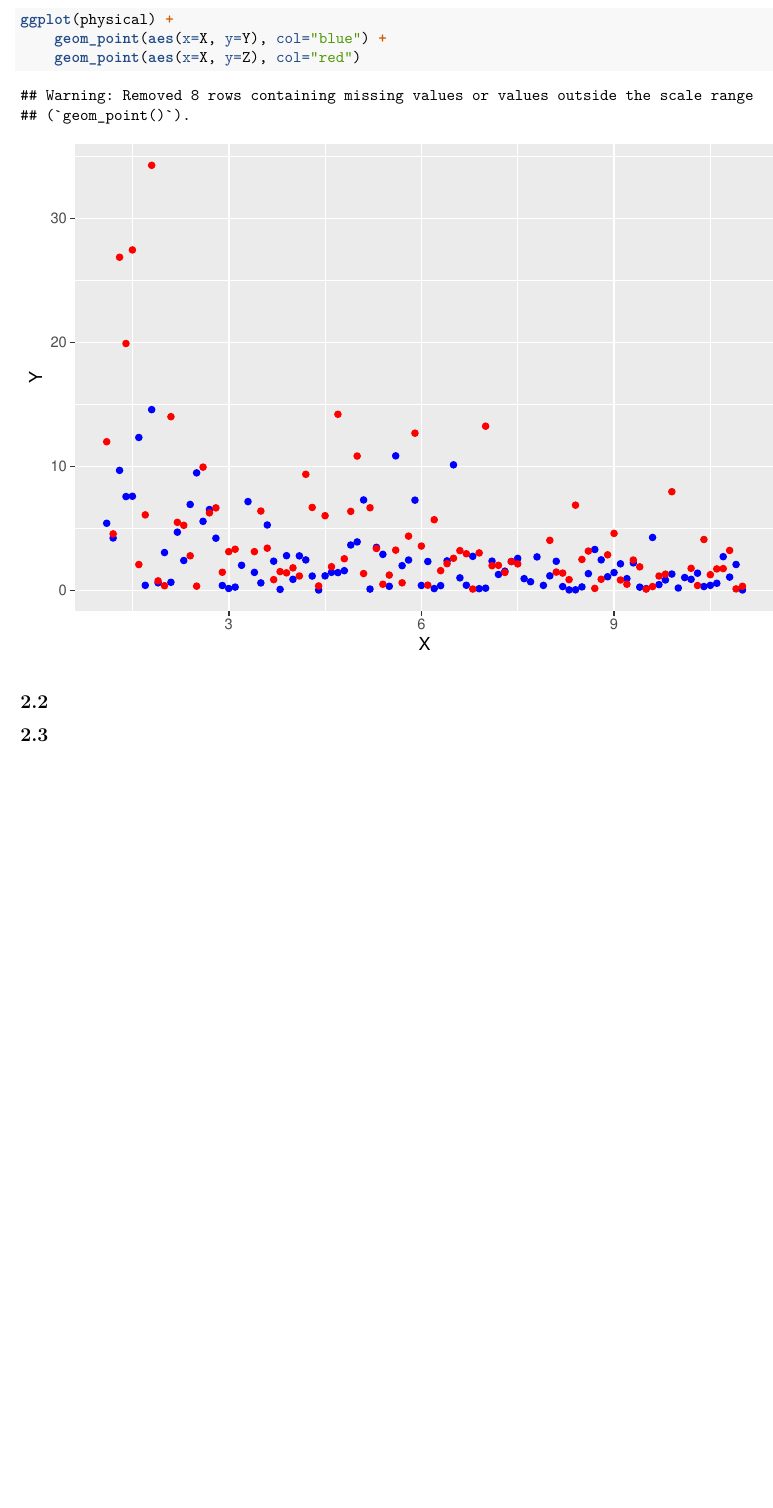
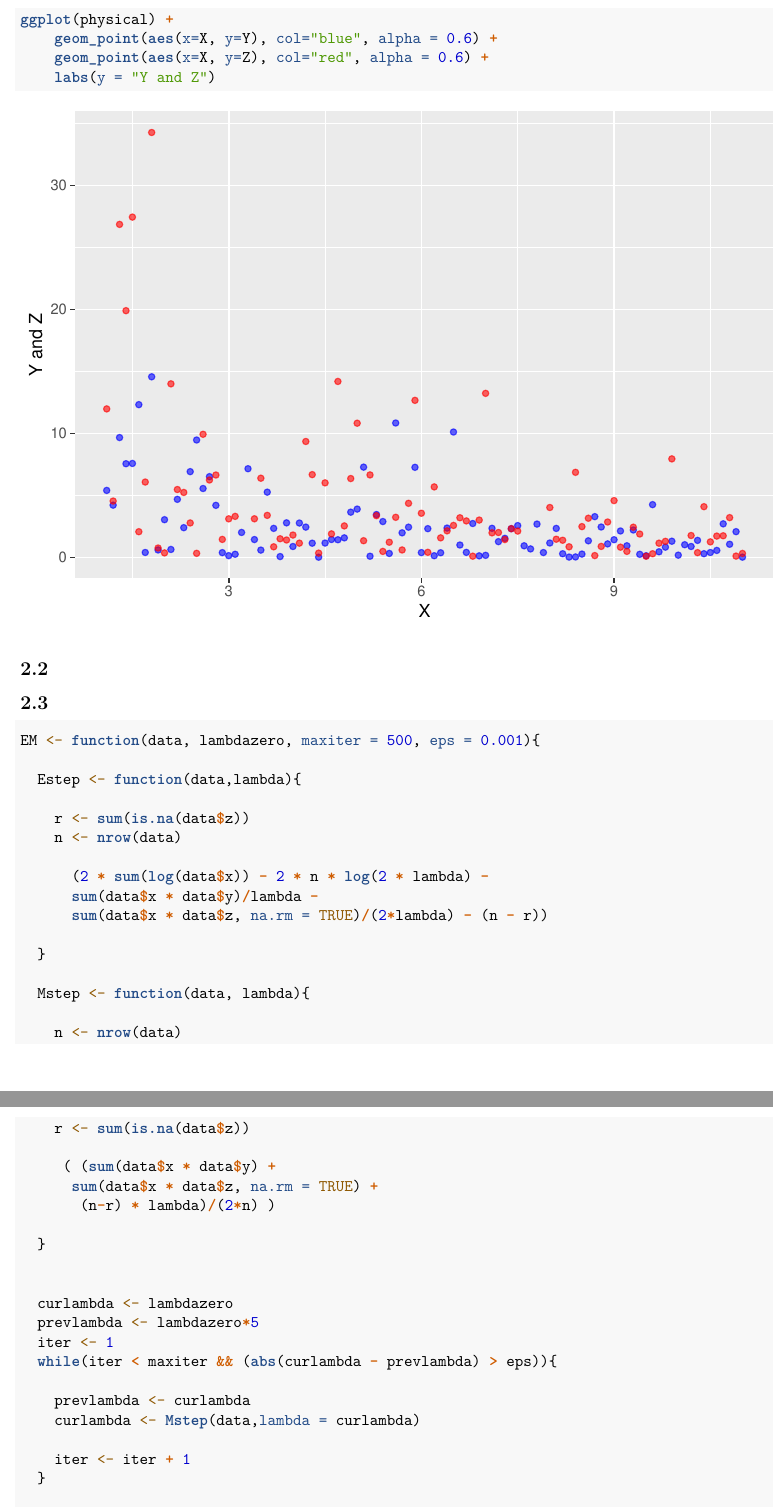
Before and after one commit to raholm/CS, an R Markdown document (report/report.Rmd): part of page 7 of 7 before the commit and two parts of pages 7 and 8 of 9 after it, the two joined at a grey line, cut so that both start at the same text, the shorter picture padded with empty space. Rendered offline with R 4.5, knitr and Pandoc, then LaTeX, with nearby package versions.

Commit message:
Only interpretation left, hopefully.

````diff
--- a/report/report.Rmd
+++ b/report/report.Rmd
@@ -154,13 +154,51 @@ physical <- read.csv("../data/physical1.csv")
 physical
 ```
 
-```{r}
+```{r, warning = FALSE}
 ggplot(physical) +
-    geom_point(aes(x=X, y=Y), col="blue") +
-    geom_point(aes(x=X, y=Z), col="red")
+    geom_point(aes(x=X, y=Y), col="blue", alpha = 0.6) +
+    geom_point(aes(x=X, y=Z), col="red", alpha = 0.6) +
+    labs(y = "Y and Z")
 ```
 
 ## 2.2
 
 ## 2.3
 
+```{r}
+
+
+EM <- function(data, lambdazero, maxiter = 500, eps = 0.001){
+
+  Estep <- function(data,lambda){
+
+    r <- sum(is.na(data$z))
+    n <- nrow(data)
+
+      (2 * sum(log(data$x)) - 2 * n * log(2 * lambda) -
+      sum(data$x * data$y)/lambda -
+      sum(data$x * data$z, na.rm = TRUE)/(2*lambda) - (n - r))
+
+  }
+
+  Mstep <- function(data, lambda){
+
+    n <- nrow(data)
+    r <- sum(is.na(data$z))
+
+     ( (sum(data$x * data$y) +
+      sum(data$x * data$z, na.rm = TRUE) +
+       (n-r) * lambda)/(2*n) )
+
+  }
+
+
+  curlambda <- lambdazero
+  prevlambda <- lambdazero*5
+  iter <- 1
+  while(iter < maxiter && (abs(curlambda - prevlambda) > eps)){
+
+    prevlambda <- curlambda
+    curlambda <- Mstep(data,lambda = curlambda)
+
+    iter <- iter + 1
````
Also changed, not shown: report/report.Rmd (29 more changed lines).
